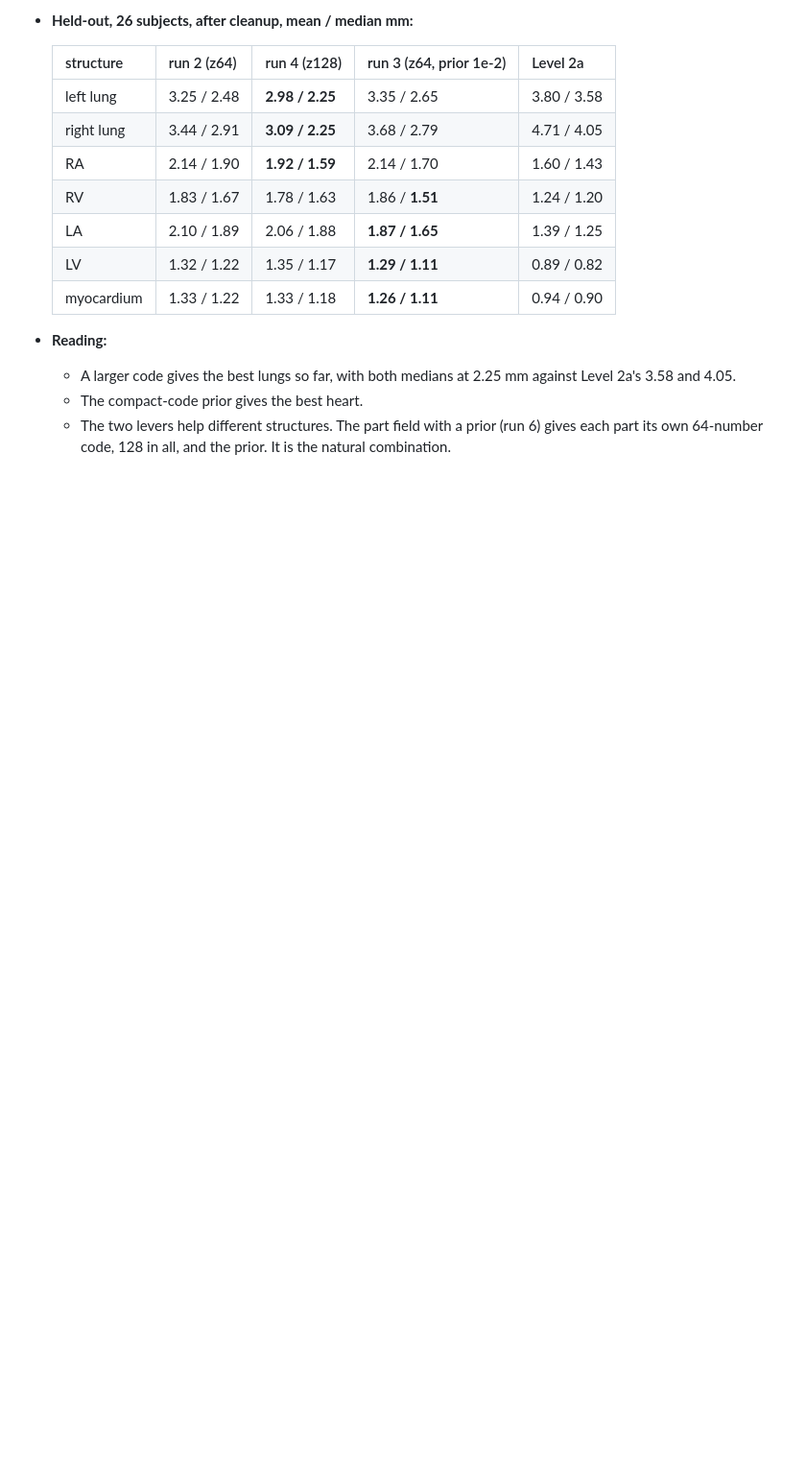
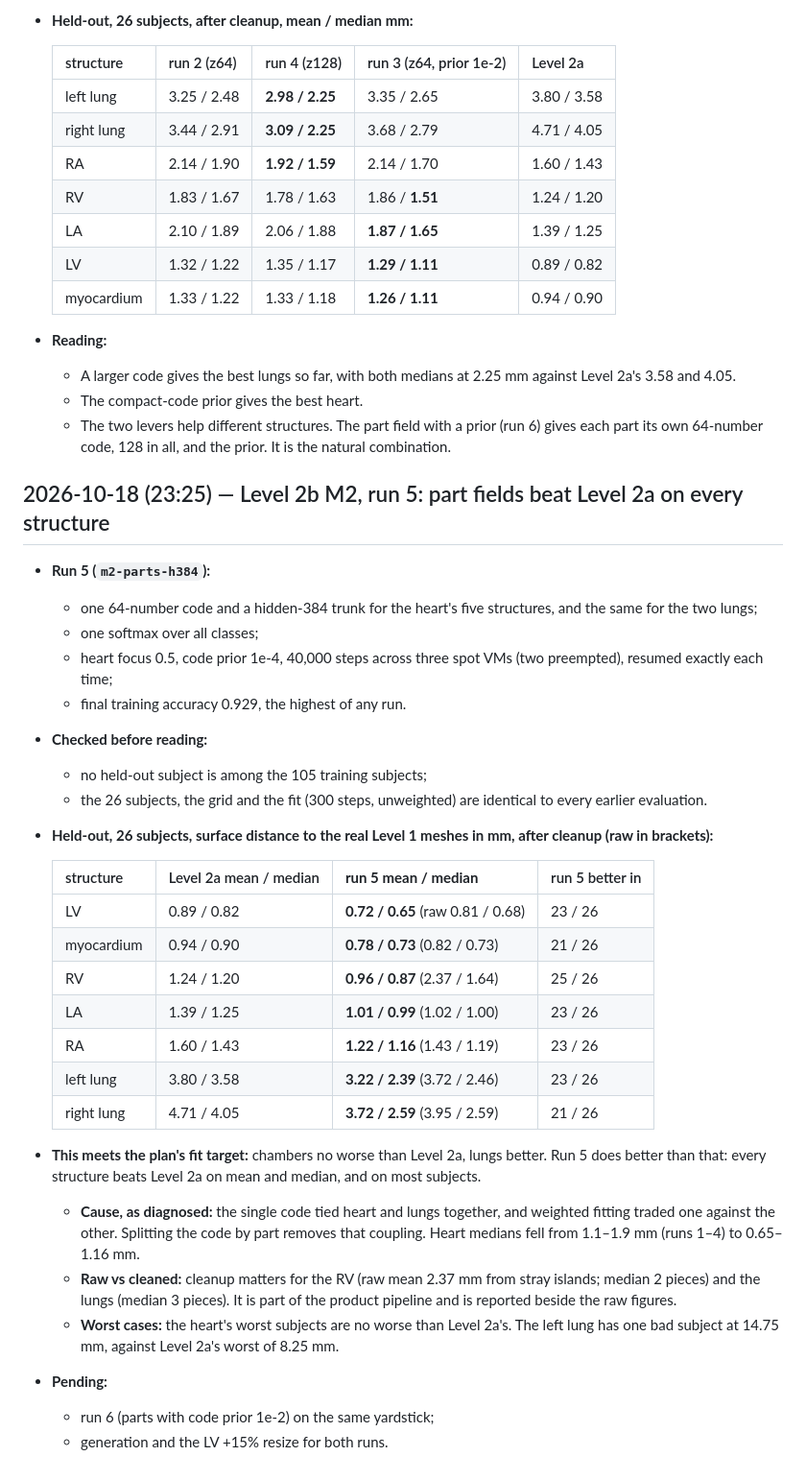
Before and after one commit to imranch345/Lagnever-3d-model, a Markdown page: docs/LAB_NOTEBOOK.md, the part around the change. Shown at 96% size. GitHub-like rendering; blank space fills up the shorter version.

Commit message:
Level 2b M2 run 5: part fields beat Level 2a on all seven structures
Held-out, 26 subjects, after cleanup: LV 0.65, myocardium 0.73, RV 0.87, LA 0.99,
RA 1.16, lungs 2.39 / 2.59 mm median, against Level 2a's 0.82, 0.90, 1.20, 1.25, 1.43,
3.58, 4.05. Better on 21-25 of 26 subjects per structure. No held-out subject was
trained on; same subjects, grid and fitting as every earlier evaluation.

Co-Authored-By: Claude Opus 5.5 <noreply@anthropic.com>

```diff
--- a/docs/LAB_NOTEBOOK.md
+++ b/docs/LAB_NOTEBOOK.md
@@ -997,3 +997,44 @@ data); code at `8fc2d04` + `f1bdcd4`.
   - The two levers help different structures. The part field with a prior (run 6) gives
     each part its own 64-number code, 128 in all, and the prior. It is the natural
     combination.
+
+## 2026-10-18 (23:25) — Level 2b M2, run 5: part fields beat Level 2a on every structure
+
+- **Run 5 (`m2-parts-h384`):**
+  - one 64-number code and a hidden-384 trunk for the heart's five structures, and the same
+    for the two lungs;
+  - one softmax over all classes;
+  - heart focus 0.5, code prior 1e-4, 40,000 steps across three spot VMs (two preempted),
+    resumed exactly each time;
+  - final training accuracy 0.929, the highest of any run.
+- **Checked before reading:**
+  - no held-out subject is among the 105 training subjects;
+  - the 26 subjects, the grid and the fit (300 steps, unweighted) are identical to every
+    earlier evaluation.
+- **Held-out, 26 subjects, surface distance to the real Level 1 meshes in mm, after cleanup
+  (raw in brackets):**
+
+  | structure | Level 2a mean / median | **run 5 mean / median** | run 5 better in |
+  | --- | --- | --- | --- |
+  | LV | 0.89 / 0.82 | **0.72 / 0.65** (raw 0.81 / 0.68) | 23 / 26 |
+  | myocardium | 0.94 / 0.90 | **0.78 / 0.73** (0.82 / 0.73) | 21 / 26 |
+  | RV | 1.24 / 1.20 | **0.96 / 0.87** (2.37 / 1.64) | 25 / 26 |
+  | LA | 1.39 / 1.25 | **1.01 / 0.99** (1.02 / 1.00) | 23 / 26 |
+  | RA | 1.60 / 1.43 | **1.22 / 1.16** (1.43 / 1.19) | 23 / 26 |
+  | left lung | 3.80 / 3.58 | **3.22 / 2.39** (3.72 / 2.46) | 23 / 26 |
+  | right lung | 4.71 / 4.05 | **3.72 / 2.59** (3.95 / 2.59) | 21 / 26 |
+
+- **This meets the plan's fit target:** chambers no worse than Level 2a, lungs better.
+  Run 5 does better than that: every structure beats Level 2a on mean and median, and on
+  most subjects.
+  - **Cause, as diagnosed:** the single code tied heart and lungs together, and weighted
+    fitting traded one against the other. Splitting the code by part removes that coupling.
+    Heart medians fell from 1.1–1.9 mm (runs 1–4) to 0.65–1.16 mm.
+  - **Raw vs cleaned:** cleanup matters for the RV (raw mean 2.37 mm from stray islands;
+    median 2 pieces) and the lungs (median 3 pieces). It is part of the product pipeline
+    and is reported beside the raw figures.
+  - **Worst cases:** the heart's worst subjects are no worse than Level 2a's. The left lung
+    has one bad subject at 14.75 mm, against Level 2a's worst of 8.25 mm.
+- **Pending:**
+  - run 6 (parts with code prior 1e-2) on the same yardstick;
+  - generation and the LV +15% resize for both runs.
```
